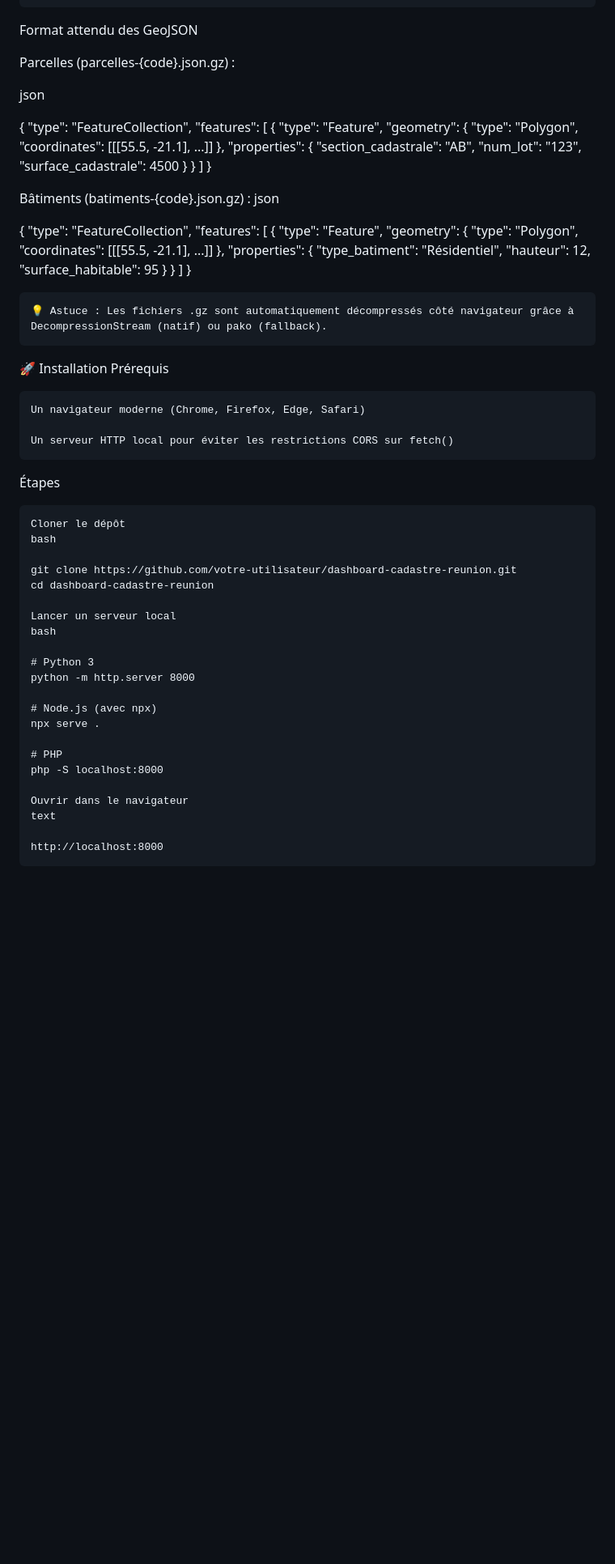
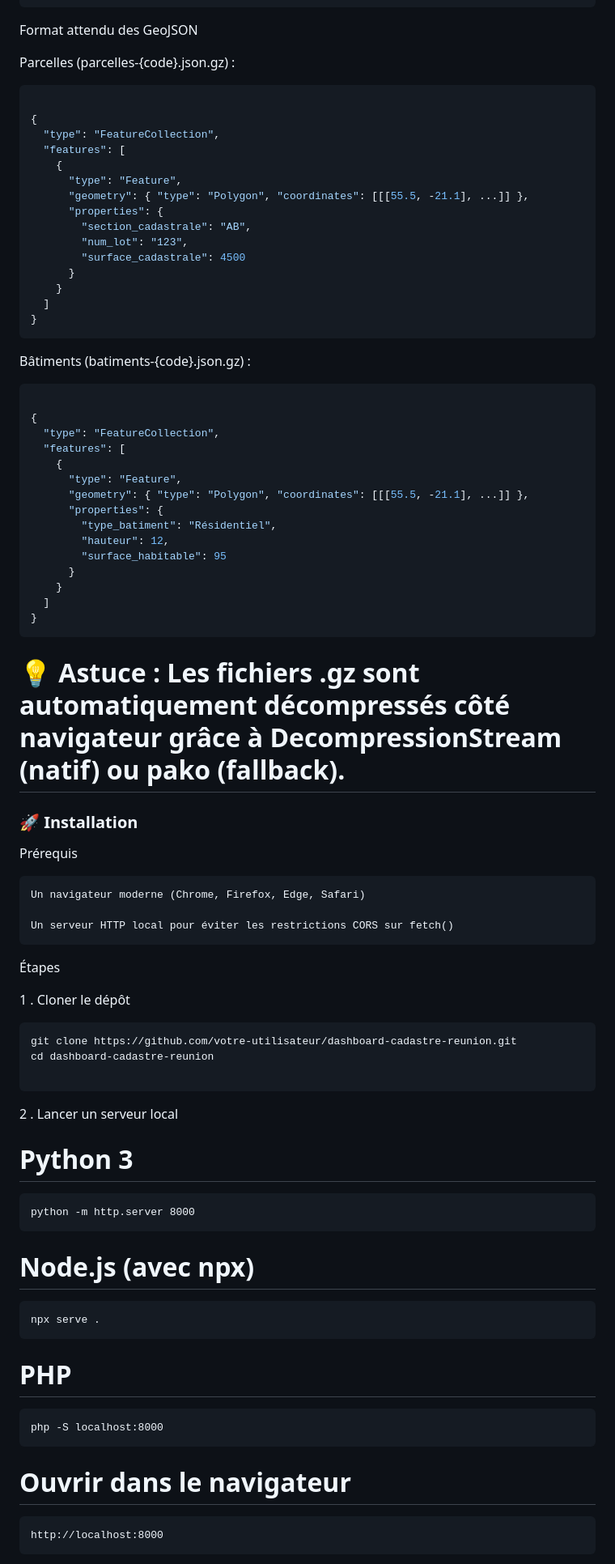
Before and after one commit to gunout/dashboard-cpf-reunion, a Markdown page: README.md, the part around one of its changes. Shown at 81% size. Drawn GitHub-style; blank space fills up the shorter version.

````diff
--- a/README.md
+++ b/README.md
@@ -101,7 +101,7 @@ Format attendu des GeoJSON
 
 Parcelles (parcelles-{code}.json.gz) :
 
-json
+``` json
 
 {
   "type": "FeatureCollection",
@@ -117,9 +117,9 @@ json
     }
   ]
 }
-
+```
 Bâtiments (batiments-{code}.json.gz) :
-json
+```json
 
 {
   "type": "FeatureCollection",
@@ -135,10 +135,11 @@ json
     }
   ]
 }
+```
+# 💡 Astuce : Les fichiers .gz sont automatiquement décompressés côté navigateur grâce à DecompressionStream (natif) ou pako (fallback).
 
-    💡 Astuce : Les fichiers .gz sont automatiquement décompressés côté navigateur grâce à DecompressionStream (natif) ou pako (fallback).
+### 🚀 Installation
 
-🚀 Installation
 Prérequis
 
     Un navigateur moderne (Chrome, Firefox, Edge, Safari)
@@ -147,26 +148,28 @@ Prérequis
 
 Étapes
 
-    Cloner le dépôt
-    bash
+1 . Cloner le dépôt
 
-    git clone https://github.com/votre-utilisateur/dashboard-cadastre-reunion.git
-    cd dashboard-cadastre-reunion
+   ```
+git clone https://github.com/votre-utilisateur/dashboard-cadastre-reunion.git
+cd dashboard-cadastre-reunion
 
-    Lancer un serveur local
-    bash
+  ```
+2 . Lancer un serveur local
 
-    # Python 3
-    python -m http.server 8000
+  # Python 3
+  ```
+python -m http.server 8000
+  ```
+  # Node.js (avec npx)
 
-    # Node.js (avec npx)
     npx serve .
 
-    # PHP
+  # PHP
+
     php -S localhost:8000
 
-    Ouvrir dans le navigateur
-    text
+  # Ouvrir dans le navigateur
 
     http://localhost:8000
 
````
Also changed, not shown: other parts of README.md (+42 -12 lines).
